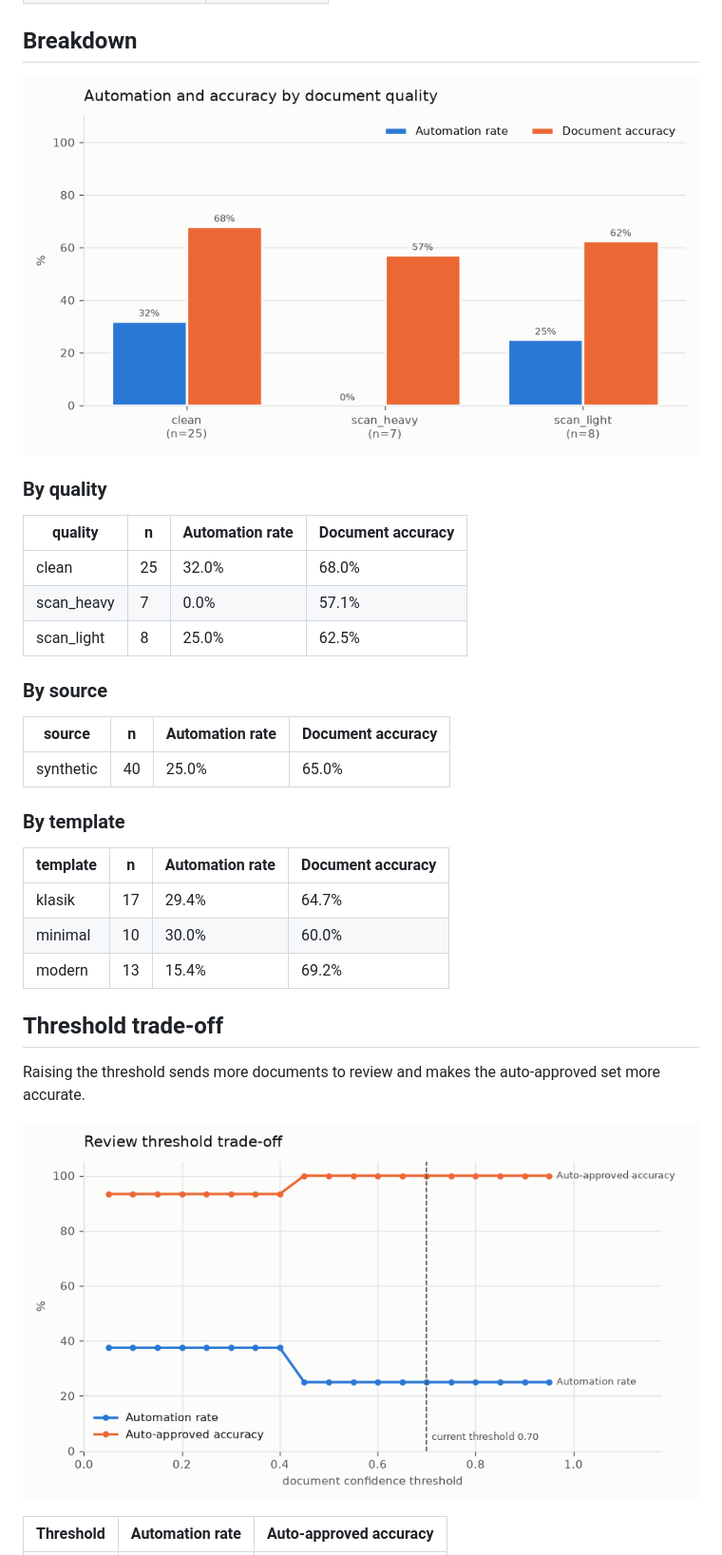
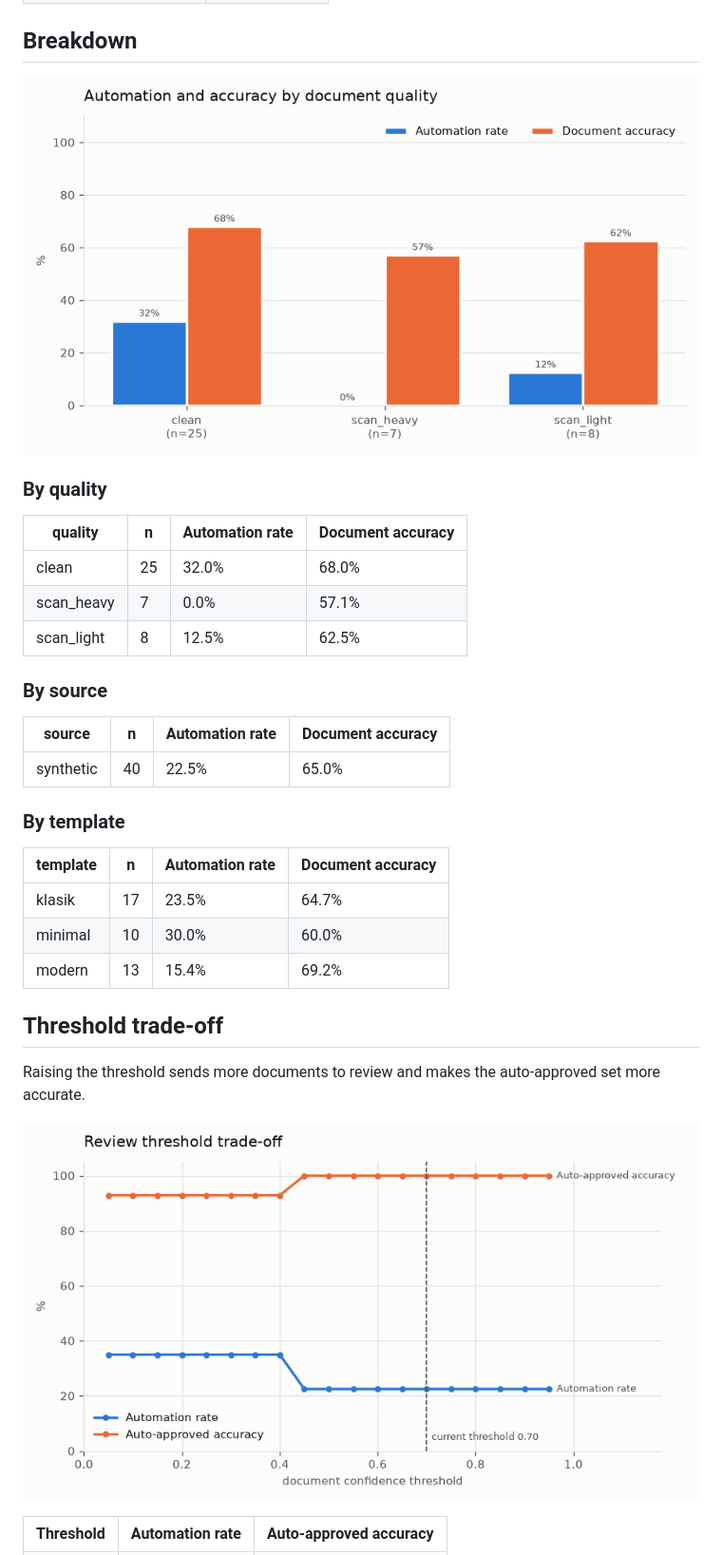
Before and after one commit to ExHansen/llm-doc-exctractor, a Markdown page: docs/example-report/report.md, the part around one of its changes. Shown at 95% size. Drawn GitHub-style; pictures changed too: docs/example-report/accuracy_by_quality.png, docs/example-report/threshold_tradeoff.png.

```diff
--- a/docs/example-report/report.md
+++ b/docs/example-report/report.md
@@ -55,19 +55,19 @@ Review threshold: **0.70** (document confidence).
 |---|---|---|---|
 | clean | 25 | 32.0% | 68.0% |
 | scan_heavy | 7 | 0.0% | 57.1% |
-| scan_light | 8 | 25.0% | 62.5% |
+| scan_light | 8 | 12.5% | 62.5% |
 
 ### By source
 
 | source | n | Automation rate | Document accuracy |
 |---|---|---|---|
-| synthetic | 40 | 25.0% | 65.0% |
+| synthetic | 40 | 22.5% | 65.0% |
 
 ### By template
 
 | template | n | Automation rate | Document accuracy |
 |---|---|---|---|
-| klasik | 17 | 29.4% | 64.7% |
+| klasik | 17 | 23.5% | 64.7% |
 | minimal | 10 | 30.0% | 60.0% |
 | modern | 13 | 15.4% | 69.2% |
 
```
Also changed, not shown: other parts of docs/example-report/report.md (+22 -22 lines), README.md (+4 -4 lines), 1 other file.
